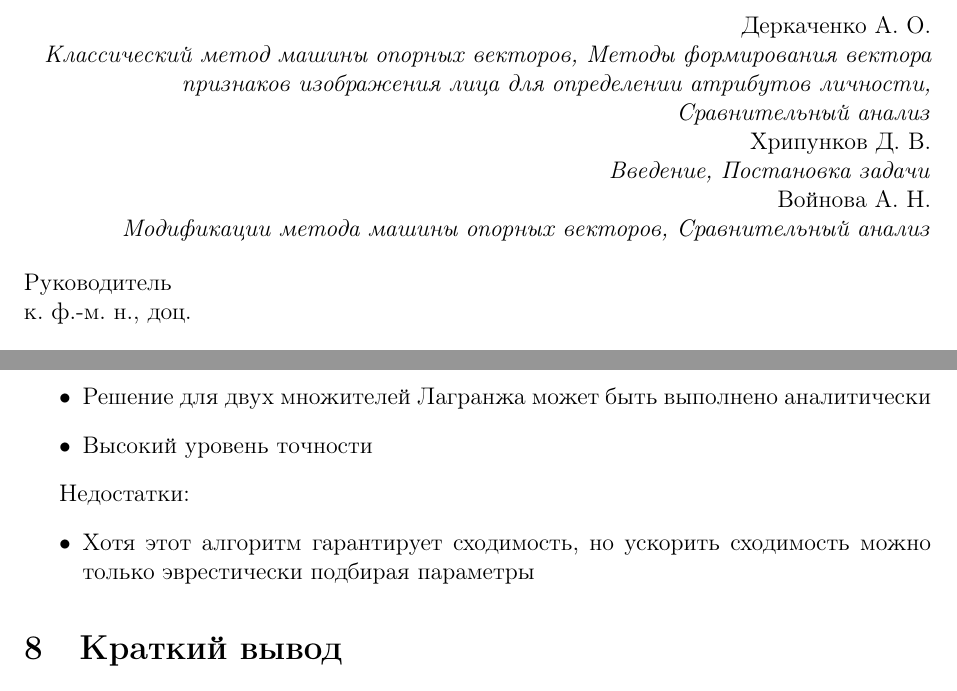
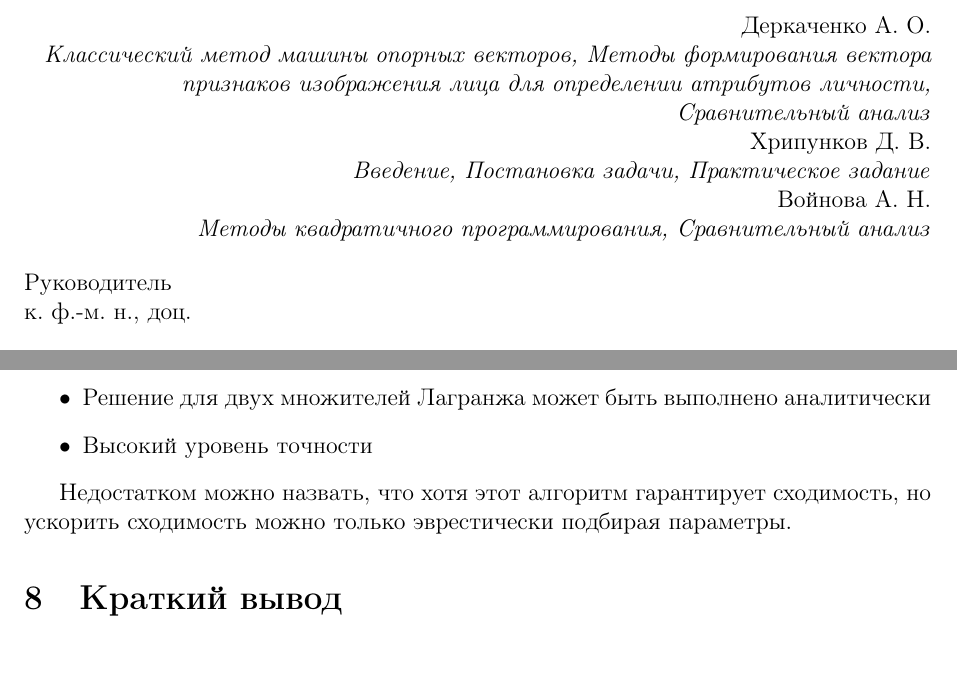
Before and after one commit to pikabol88/OptimizationMethods, a LaTeX document (Coursework/report/main.tex, which reads Coursework/report/Ann's part/compare.tex, Coursework/report/titlepage.tex): two parts of pages 1 and 26 of 29, joined at a grey line, cut so that both start at the same text. Compiled offline with pdfLaTeX.

Commit message:
Add comparison

```diff
--- a/Coursework/report/Ann's part/compare.tex
+++ b/Coursework/report/Ann's part/compare.tex
@@ -96,9 +96,5 @@
 	\item Высокий уровень точности
 \end{itemize}
 
-Недостатки:
-\begin{itemize}
-	\item Хотя этот алгоритм гарантирует сходимость, но ускорить  сходимость можно только эврестически подбирая параметры
-\end{itemize}
-
+Недостатком можно назвать, что хотя этот алгоритм гарантирует сходимость, но ускорить сходимость можно только эврестически подбирая параметры.
 \end{document}
--- a/Coursework/report/titlepage.tex
+++ b/Coursework/report/titlepage.tex
@@ -20,9 +20,9 @@
 Деркаченко А. О.\\
 \textit{Классический метод машины опорных векторов, Методы формирования вектора признаков изображения лица для определении атрибутов личности, Сравнительный анализ}\\
 Хрипунков Д. В.\\
-\textit{Введение, Постановка задачи}\\
+\textit{Введение, Постановка задачи, Практическое задание}\\
 Войнова А. Н.\\
-\textit{Модификации метода машины опорных векторов, Сравнительный анализ}\\
+\textit{Методы квадратичного программирования, Сравнительный анализ}\\
 \flushleft
 Руководитель\\
 к. ф.-м. н., доц.\\
```
Also changed, not shown: Coursework/report/Alyona's part/methods.tex (+31 -31 lines), Coursework/report/body.tex (+0 -1 lines).
